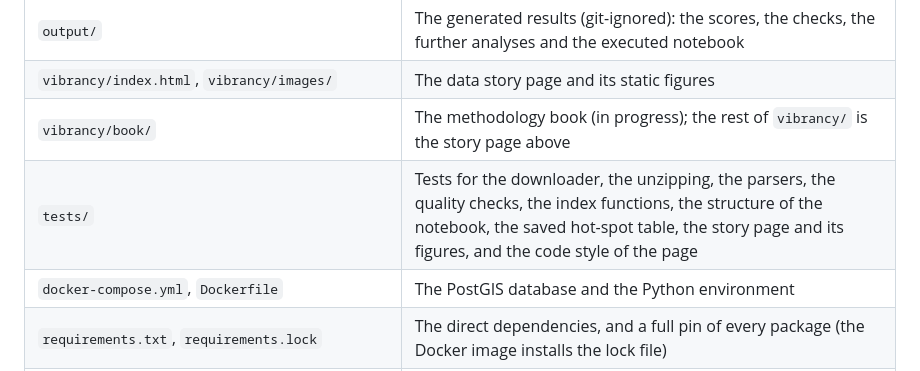
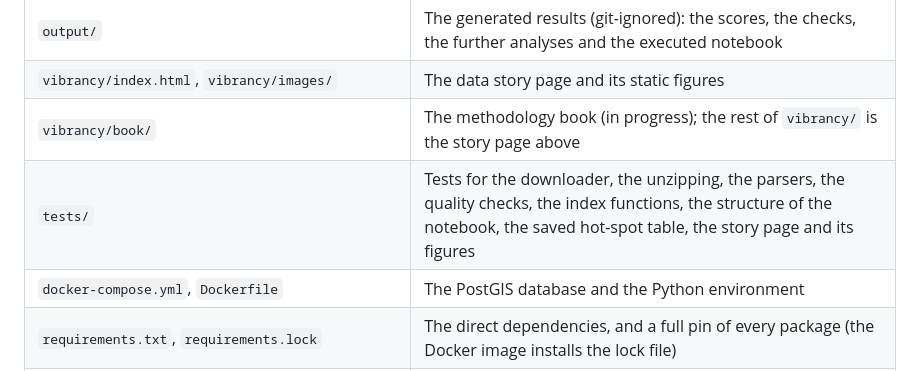
Before and after one commit to JuanVu1810/Vibrancy-score-analysis-for-Greater-Sydney, a Markdown page: README.md, the part around the change. Rendered like a GitHub page.

Commit message:
Correct README test coverage description

```diff
--- a/README.md
+++ b/README.md
@@ -161,7 +161,7 @@ jupyter-book build --html      # the site is written to vibrancy/book/_build/htm
 | `output/` | The generated results (git-ignored): the scores, the checks, the further analyses and the executed notebook |
 | `vibrancy/index.html`, `vibrancy/images/` | The data story page and its static figures |
 | `vibrancy/book/` | The methodology book (in progress); the rest of `vibrancy/` is the story page above |
-| `tests/` | Tests for the downloader, the unzipping, the parsers, the quality checks, the index functions, the structure of the notebook, the saved hot-spot table, the story page and its figures, and the code style of the page |
+| `tests/` | Tests for the downloader, the unzipping, the parsers, the quality checks, the index functions, the structure of the notebook, the saved hot-spot table, the story page and its figures |
 | `docker-compose.yml`, `Dockerfile` | The PostGIS database and the Python environment |
 | `requirements.txt`, `requirements.lock` | The direct dependencies, and a full pin of every package (the Docker image installs the lock file) |
 | `.env.example` | Template for the private `.env` |
```
